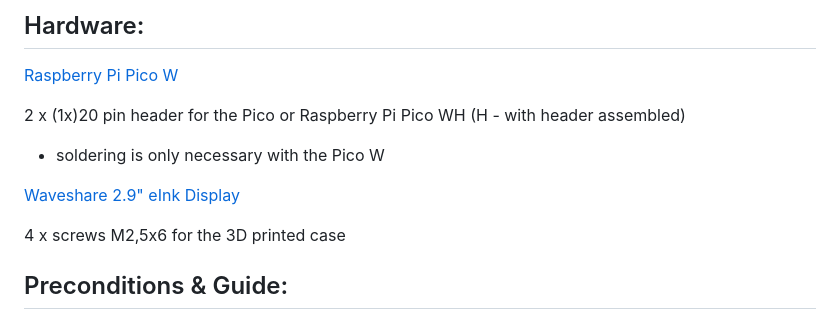
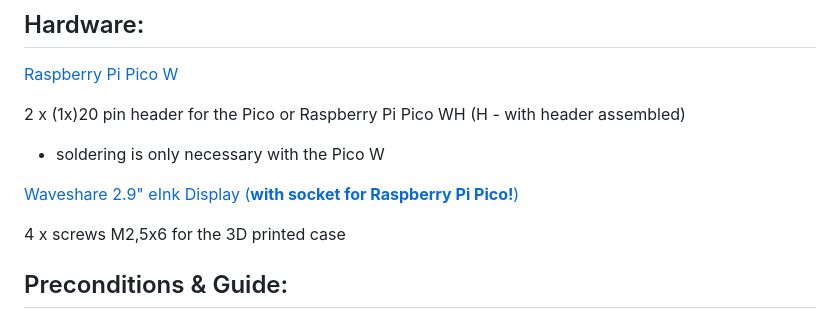
Before and after one commit to marc3linho/OrangeClock, a Markdown page: README.md, the part around the change. Drawn GitHub-style.

Commit message:
add note for e-ink display

```diff
--- a/README.md
+++ b/README.md
@@ -10,7 +10,7 @@
 
 * soldering is only necessary with the Pico W
 
-[Waveshare 2.9" eInk Display](https://www.waveshare.com/wiki/Pico-ePaper-2.9)
+[Waveshare 2.9" eInk Display (**with socket for Raspberry Pi Pico!**)](https://www.waveshare.com/pico-epaper-2.9.htm)
 
 
 4 x screws M2,5x6 for the 3D printed case
```
